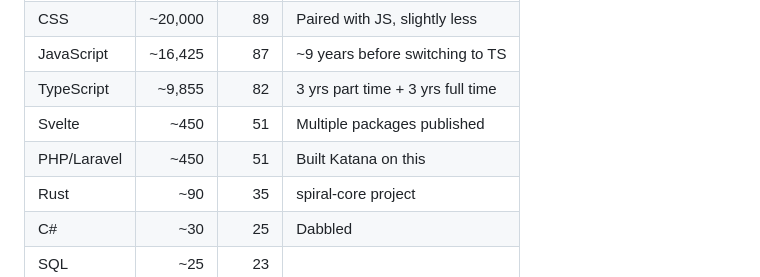
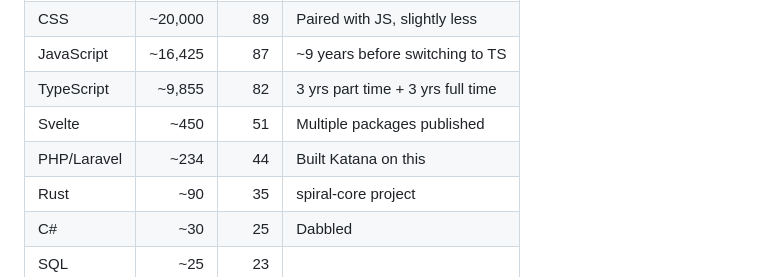
Before and after one commit to SaintPepsi/ianhogers.dev, a Markdown page: LANGUAGES.md, the part around the change. GitHub-like rendering.

Commit message:
PHP down to 234 hrs, level 44

```diff
--- a/LANGUAGES.md
+++ b/LANGUAGES.md
@@ -59,7 +59,7 @@ Hours for level L = RS_XP(L) / 13,034,431 * 50,000
 | JavaScript | ~16,425 | 87 | ~9 years before switching to TS |
 | TypeScript | ~9,855 | 82 | 3 yrs part time + 3 yrs full time |
 | Svelte | ~450 | 51 | Multiple packages published |
-| PHP/Laravel | ~450 | 51 | Built Katana on this |
+| PHP/Laravel | ~234 | 44 | Built Katana on this |
 | Rust | ~90 | 35 | spiral-core project |
 | C# | ~30 | 25 | Dabbled |
 | SQL | ~25 | 23 | |
```
